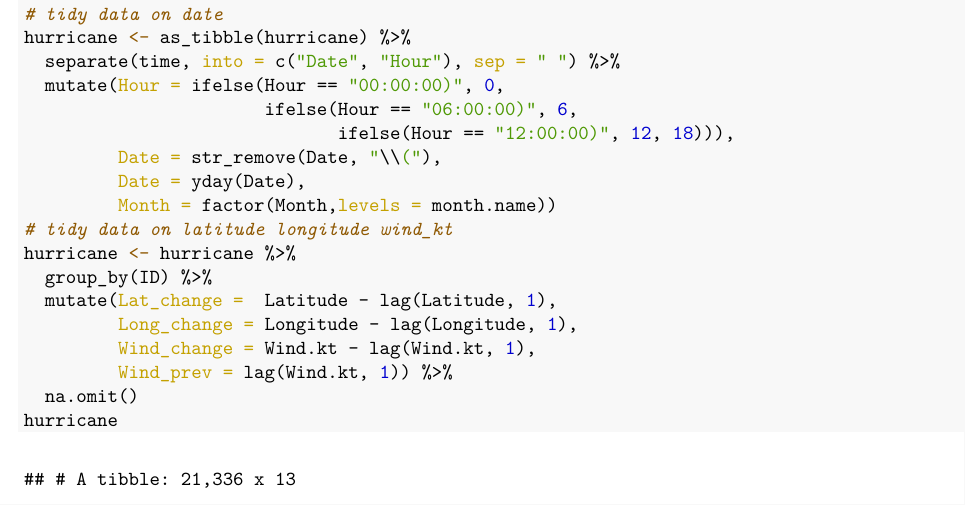
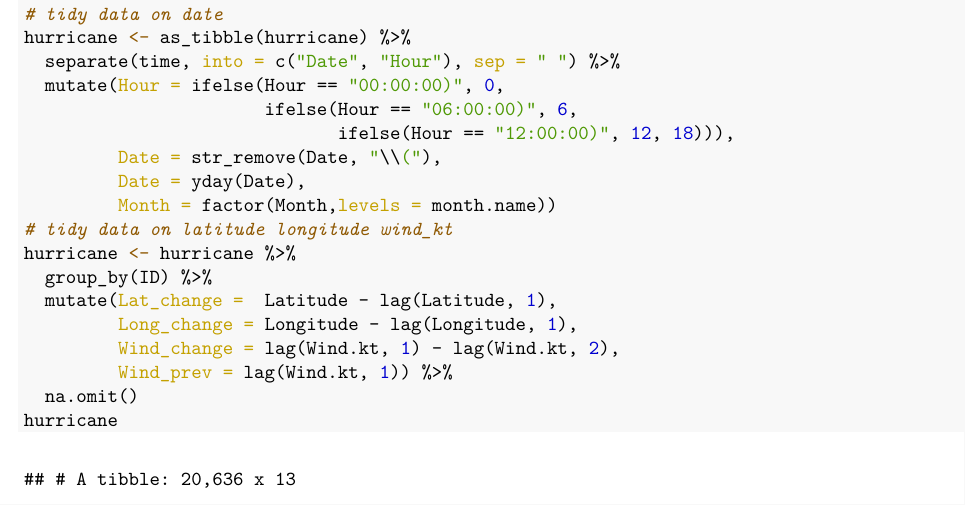
Before and after one commit to Serena-Wang/p8160_project3, an R Markdown document (EDA.Rmd): part of page 6 of 8, cut so that both start at the same text. The pictures show the output file EDA.pdf that the author committed with the source.

Commit message:
Updated EDA and hurricane data according to "Wind Change is t and t-6"

```diff
--- a/EDA.Rmd
+++ b/EDA.Rmd
@@ -116,7 +116,7 @@ hurricane <- hurricane %>%
   group_by(ID) %>%
   mutate(Lat_change =  Latitude - lag(Latitude, 1),
          Long_change = Longitude - lag(Longitude, 1),
-         Wind_change = Wind.kt - lag(Wind.kt, 1),
+         Wind_change = lag(Wind.kt, 1) - lag(Wind.kt, 2),
          Wind_prev = lag(Wind.kt, 1)) %>%
   na.omit()
 hurricane
```
Also changed, not shown: EDA.pdf, hurricane.RData.
